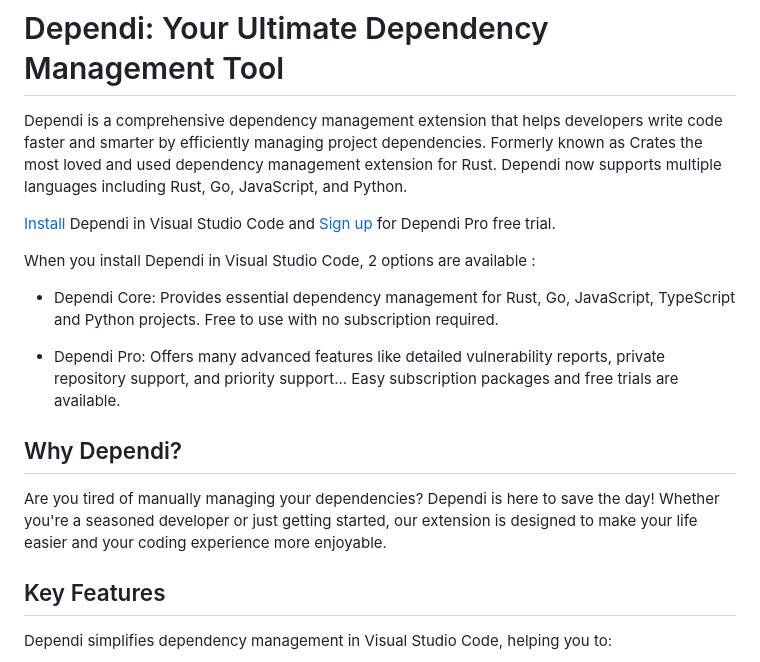
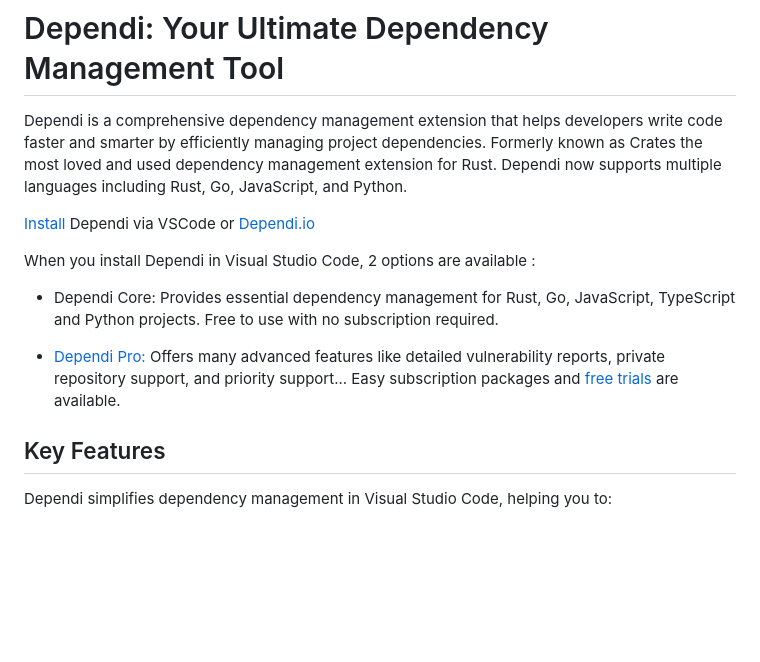
Before and after one commit to filllabs/dependi, a Markdown page: README.md, the part around the change. GitHub-like rendering; blank space fills up the shorter version.

```diff
--- a/README.md
+++ b/README.md
@@ -2,18 +2,14 @@
 
 Dependi is a comprehensive dependency management extension that helps developers write code faster and smarter by efficiently managing project dependencies. Formerly known as Crates the most loved and used dependency management extension for Rust. Dependi now supports multiple languages including Rust, Go, JavaScript, and Python.
 
-[Install](https://www.dependi.io/download) Dependi in Visual Studio Code and
-[Sign up](https://www.dependi.io/register) for Dependi Pro free trial.
+[Install](https://www.dependi.io/download) Dependi via VSCode or [Dependi.io](https://www.dependi.io)
+
 
 When you install Dependi in Visual Studio Code, 2 options are available :
 
 - Dependi Core: Provides essential dependency management for Rust, Go, JavaScript, TypeScript and Python projects. Free to use with no subscription required.
 
-- Dependi Pro: Offers many advanced features like detailed vulnerability reports, private repository support, and priority support... Easy subscription packages and free trials are available.
-
-## Why Dependi?
-
-Are you tired of manually managing your dependencies? Dependi is here to save the day! Whether you're a seasoned developer or just getting started, our extension is designed to make your life easier and your coding experience more enjoyable.
+- [Dependi Pro:](https://www.dependi.io) Offers many advanced features like detailed vulnerability reports, private repository support, and priority support... Easy subscription packages and [free trials](https://www.dependi.io/#pricing) are available.
 
 ## Key Features
 
```
